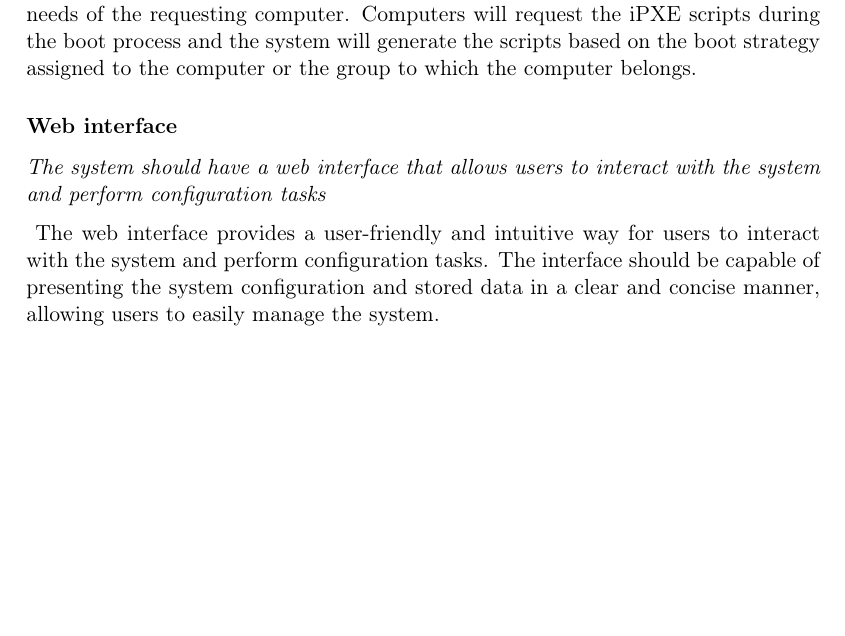
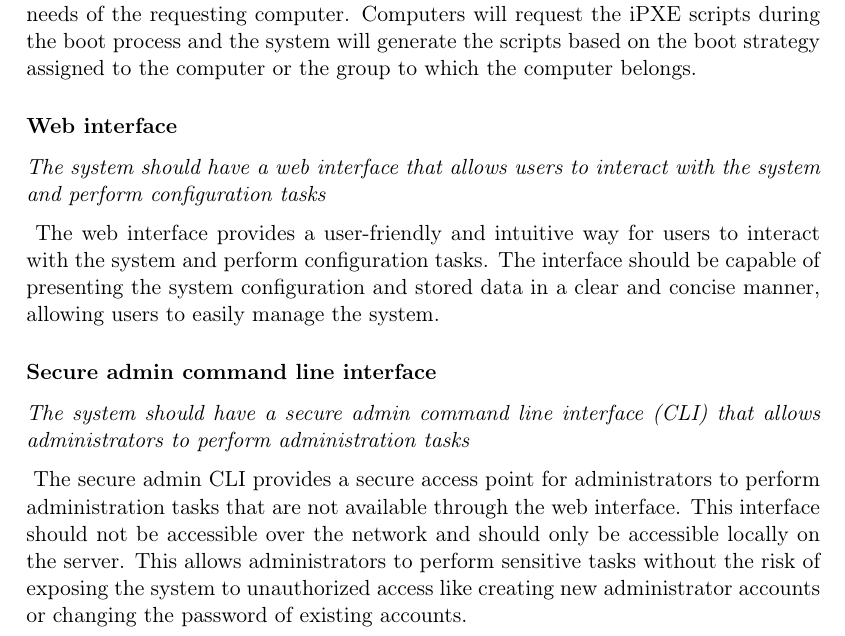
Before and after one commit to Critteros/Engineering-Thesis, a LaTeX thesis (main.tex, which reads architecture/requirements.tex): part of page 21 of 23, cut so that both start at the same text, the shorter picture padded with empty space. Compiled offline with pdfLaTeX.

Commit message:
Added CLI requirement to functional requirements

```diff
--- a/architecture/requirements.tex
+++ b/architecture/requirements.tex
@@ -70,5 +70,13 @@ Computers will request the iPXE scripts during the boot process and the system w
 The web interface provides a user-friendly and intuitive way for users to interact with the system and perform configuration tasks.
 The interface should be capable of presenting the system configuration and stored data in a clear and concise manner, allowing users to easily manage the system.
 
+\subsubsection{Secure admin command line interface}
+\label{req-f:secure-admin-cli}
+
+\reqtitle{The system should have a secure admin command line interface (CLI) that allows administrators to perform administration tasks}
+The secure admin CLI provides a secure access point for administrators to perform administration tasks that are not available through the web interface.
+This interface should not be accessible over the network and should only be accessible locally on the server.
+This allows administrators to perform sensitive tasks without the risk of exposing the system to unauthorized access like creating new administrator accounts or changing the password of existing accounts.
+
 
 \end{document}
```
